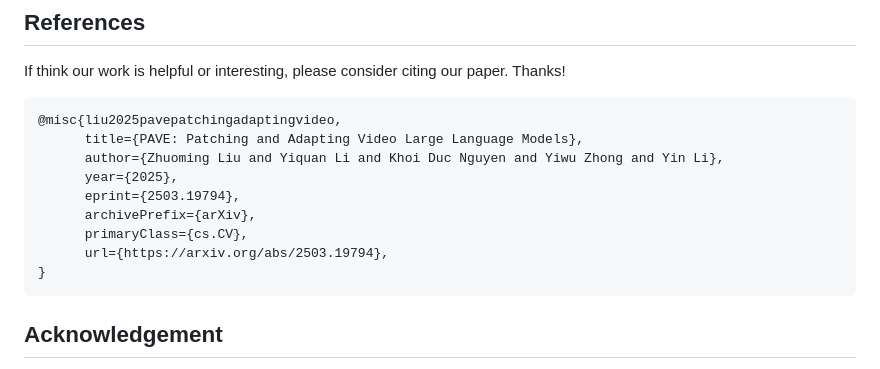
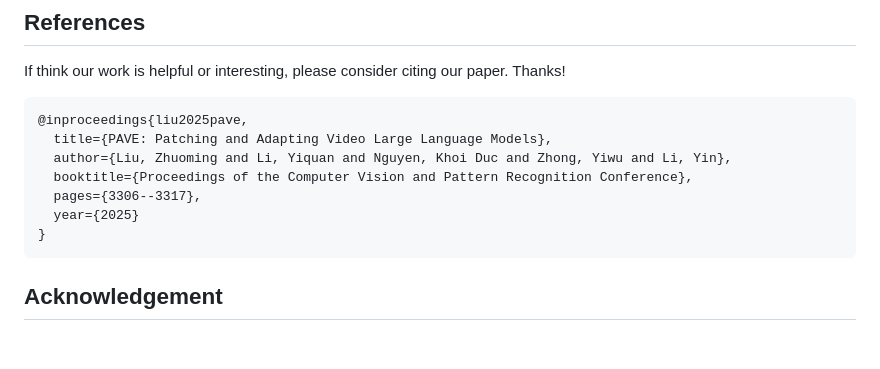
Before and after one commit to dragonlzm/PAVE, a Markdown page: README.md, the part around the change printed below. Drawn GitHub-style; blank space fills up the shorter version.

````diff
--- a/README.md
+++ b/README.md
@@ -228,14 +228,12 @@ Zhuoming Liu (zliu2346@wisc.edu)
 ## References
 If think our work is helpful or interesting, please consider citing our paper. Thanks!
 ```
-@misc{liu2025pavepatchingadaptingvideo,
-      title={PAVE: Patching and Adapting Video Large Language Models},
-      author={Zhuoming Liu and Yiquan Li and Khoi Duc Nguyen and Yiwu Zhong and Yin Li},
-      year={2025},
-      eprint={2503.19794},
-      archivePrefix={arXiv},
-      primaryClass={cs.CV},
-      url={https://arxiv.org/abs/2503.19794},
+@inproceedings{liu2025pave,
+  title={PAVE: Patching and Adapting Video Large Language Models},
+  author={Liu, Zhuoming and Li, Yiquan and Nguyen, Khoi Duc and Zhong, Yiwu and Li, Yin},
+  booktitle={Proceedings of the Computer Vision and Pattern Recognition Conference},
+  pages={3306--3317},
+  year={2025}
 }
 ```
 
````
Also changed, not shown: other parts of README.md (+1 -1 lines).
